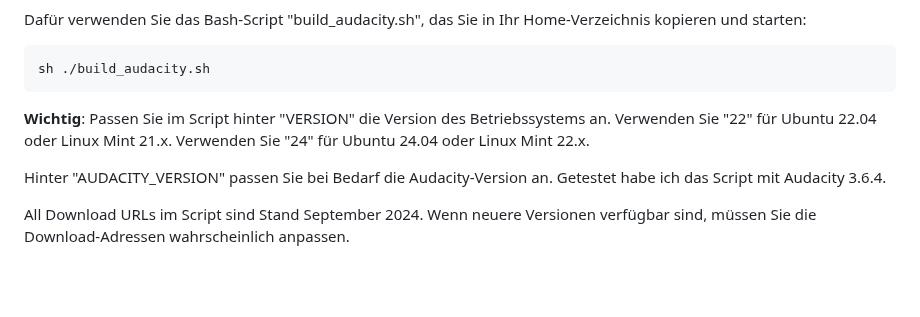
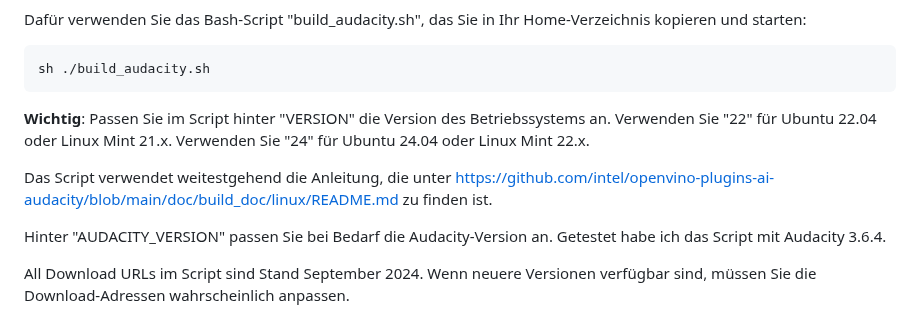
Before and after one commit to Myria-de/transcribe-and-translate, a Markdown page: README.md, the part around the change. Rendered like a GitHub page; blank space fills up the shorter version.

````diff
--- a/README.md
+++ b/README.md
@@ -10,6 +10,8 @@ sh ./build_audacity.sh
 ```
 
 **Wichtig**: Passen Sie im Script hinter "VERSION" die Version des Betriebssystems an. Verwenden Sie "22" für Ubuntu 22.04 oder Linux Mint 21.x. Verwenden Sie "24" für Ubuntu 24.04 oder Linux Mint 22.x.
+
+Das Script verwendet weitestgehend die Anleitung, die unter https://github.com/intel/openvino-plugins-ai-audacity/blob/main/doc/build_doc/linux/README.md zu finden ist.
 
 Hinter "AUDACITY_VERSION" passen Sie bei Bedarf die Audacity-Version an. Getestet habe ich das Script mit Audacity 3.6.4.
 
````
